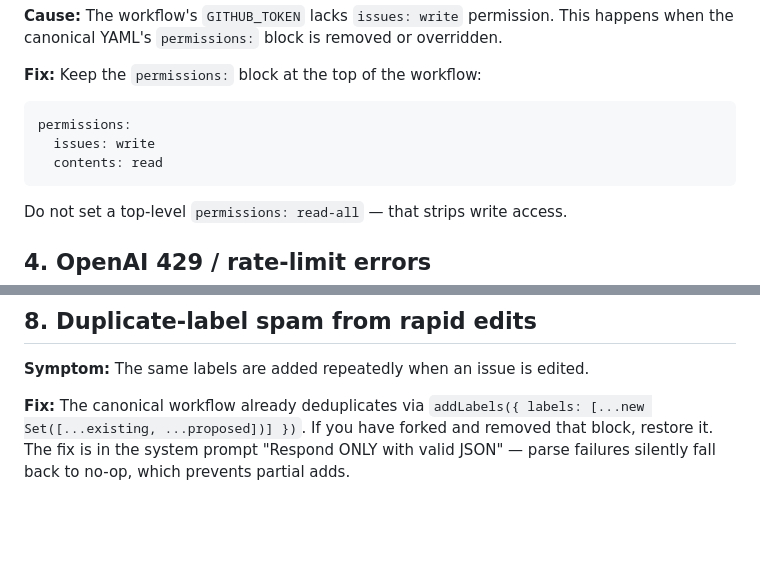
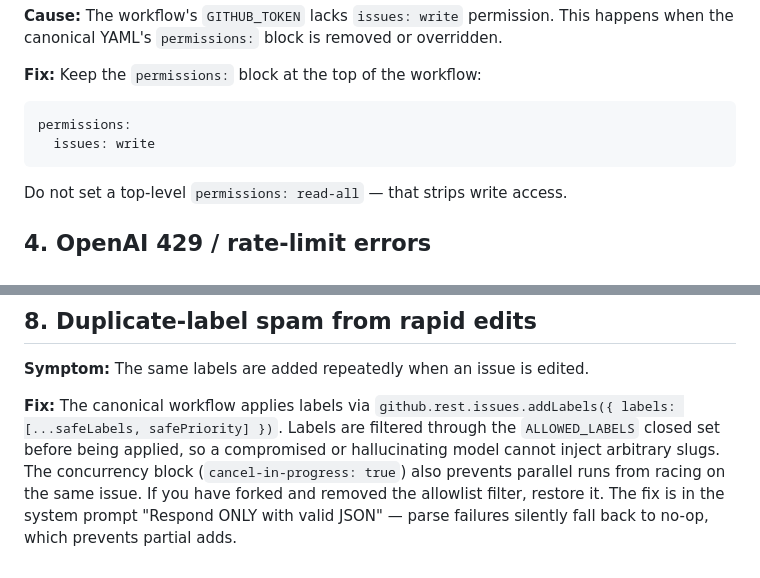
Before and after one commit to TeacherEvan/github-automation-services, a Markdown page: docs/troubleshooting.md, 2 parts joined by grey strips. Rendered like a GitHub page; blank space fills up the shorter version.

````diff
--- a/docs/troubleshooting.md
+++ b/docs/troubleshooting.md
@@ -42,7 +42,6 @@ happens when the canonical YAML's `permissions:` block is removed or overridden.
 ```yaml
 permissions:
   issues: write
-  contents: read
 ```
 Do not set a top-level `permissions: read-all` — that strips write access.
 
@@ -106,8 +105,12 @@ repository's Actions secrets. Then check whether the `fetch` call to
 
 **Symptom:** The same labels are added repeatedly when an issue is edited.
 
-**Fix:** The canonical workflow already deduplicates via
-`addLabels({ labels: [...new Set([...existing, ...proposed])] })`. If you have
-forked and removed that block, restore it. The fix is in the system prompt
+**Fix:** The canonical workflow applies labels via
+`github.rest.issues.addLabels({ labels: [...safeLabels, safePriority] })`.
+Labels are filtered through the `ALLOWED_LABELS` closed set before being applied,
+so a compromised or hallucinating model cannot inject arbitrary slugs. The
+concurrency block (`cancel-in-progress: true`) also prevents parallel runs
+from racing on the same issue. If you have forked and removed the allowlist
+filter, restore it. The fix is in the system prompt
 "Respond ONLY with valid JSON" — parse failures silently fall back to no-op,
 which prevents partial adds.
````
Also changed, not shown: docs/customization.md (+1 -1 lines), docs/issue-triage-bot-setup.md (+19 -19 lines).
